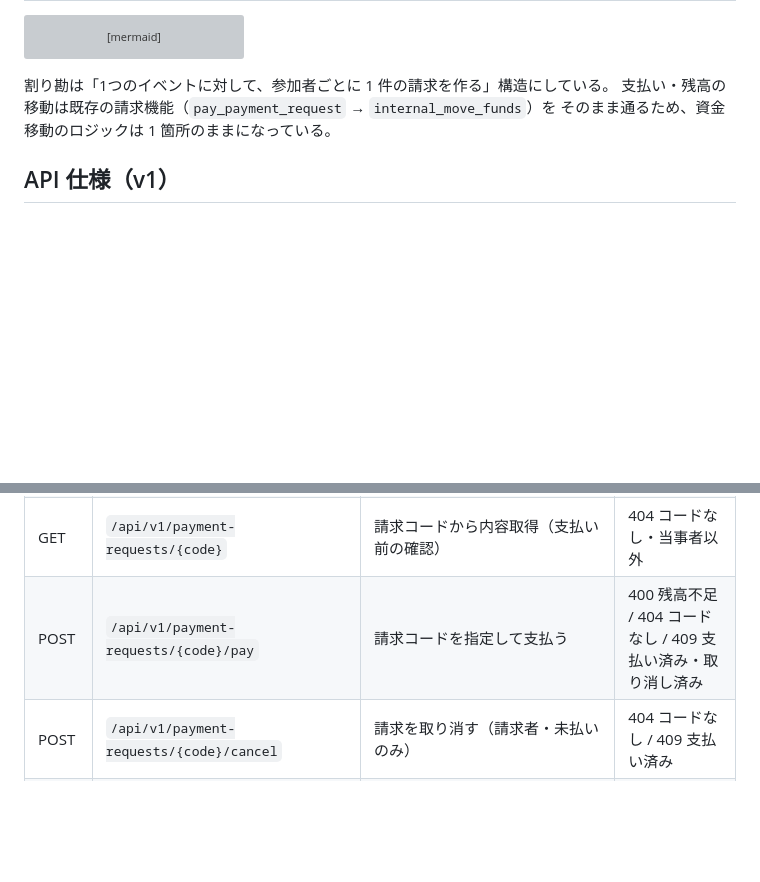
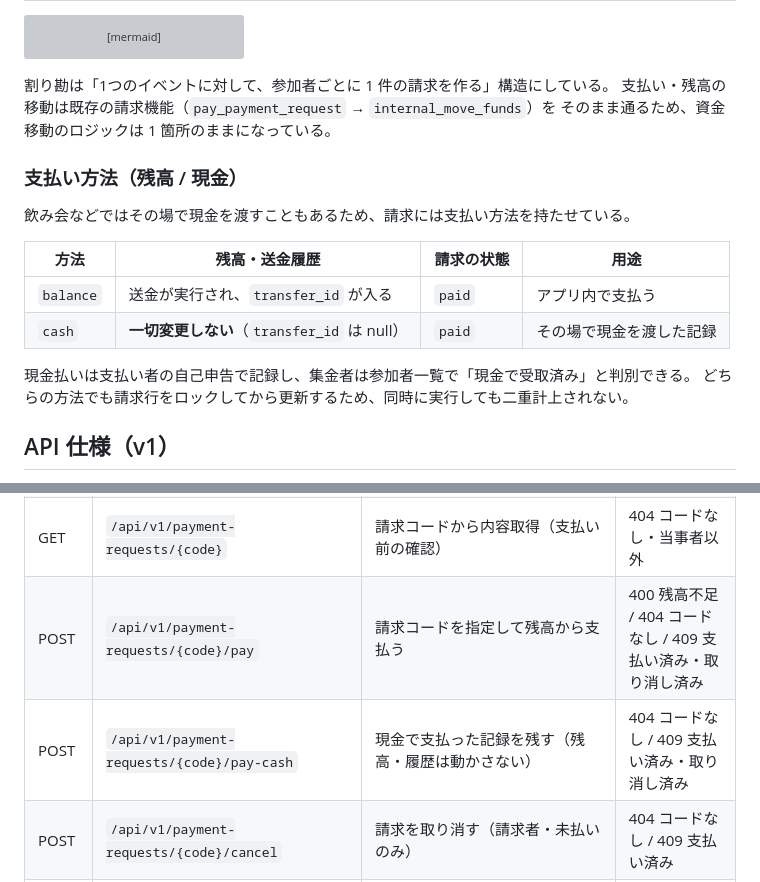
Before and after one commit to isojz/megapay, a Markdown page: docs/architecture.md, 2 parts joined by grey strips. GitHub-like rendering; blank space fills up the shorter version; grey boxes are pictures that could not be loaded.

```diff
--- a/docs/architecture.md
+++ b/docs/architecture.md
@@ -197,6 +198,18 @@ sequenceDiagram
 支払い・残高の移動は既存の請求機能（`pay_payment_request` → `internal_move_funds`）を
 そのまま通るため、資金移動のロジックは 1 箇所のままになっている。
 
+### 支払い方法（残高 / 現金）
+
+飲み会などではその場で現金を渡すこともあるため、請求には支払い方法を持たせている。
+
+| 方法 | 残高・送金履歴 | 請求の状態 | 用途 |
+| --- | --- | --- | --- |
+| `balance` | 送金が実行され、`transfer_id` が入る | `paid` | アプリ内で支払う |
+| `cash` | **一切変更しない**（`transfer_id` は null） | `paid` | その場で現金を渡した記録 |
+
+現金払いは支払い者の自己申告で記録し、集金者は参加者一覧で「現金で受取済み」と判別できる。
+どちらの方法でも請求行をロックしてから更新するため、同時に実行しても二重計上されない。
+
 ## API 仕様（v1）
 
 すべて `Authorization: Bearer <Supabase アクセストークン>` が必要（`/health` を除く）。
@@ -213,7 +226,8 @@ sequenceDiagram
 | POST | `/api/v1/payment-requests` | 請求作成 `{payer_user_id, currency, amount, memo?}` → 請求コード発行 | 400 自分宛て / 404 相手なし / 422 入力不正 |
 | GET | `/api/v1/payment-requests?limit=50` | 請求状況の一覧（した／された） | 401 |
 | GET | `/api/v1/payment-requests/{code}` | 請求コードから内容取得（支払い前の確認） | 404 コードなし・当事者以外 |
-| POST | `/api/v1/payment-requests/{code}/pay` | 請求コードを指定して支払う | 400 残高不足 / 404 コードなし / 409 支払い済み・取り消し済み |
+| POST | `/api/v1/payment-requests/{code}/pay` | 請求コードを指定して残高から支払う | 400 残高不足 / 404 コードなし / 409 支払い済み・取り消し済み |
+| POST | `/api/v1/payment-requests/{code}/pay-cash` | 現金で支払った記録を残す（残高・履歴は動かさない） | 404 コードなし / 409 支払い済み・取り消し済み |
 | POST | `/api/v1/payment-requests/{code}/cancel` | 請求を取り消す（請求者・未払いのみ） | 404 コードなし / 409 支払い済み |
 | POST | `/api/v1/split-bills` | 割り勘を登録 `{title, currency, total_amount, participant_count}` → 請求コード発行 | 400 入力不正 / 422 入力不正 |
 | GET | `/api/v1/split-bills?limit=50` | 自分が関わる割り勘の一覧 | 401 |
```
Also changed, not shown: other parts of docs/architecture.md (+2 -1 lines), README.md (+1 -1 lines).
